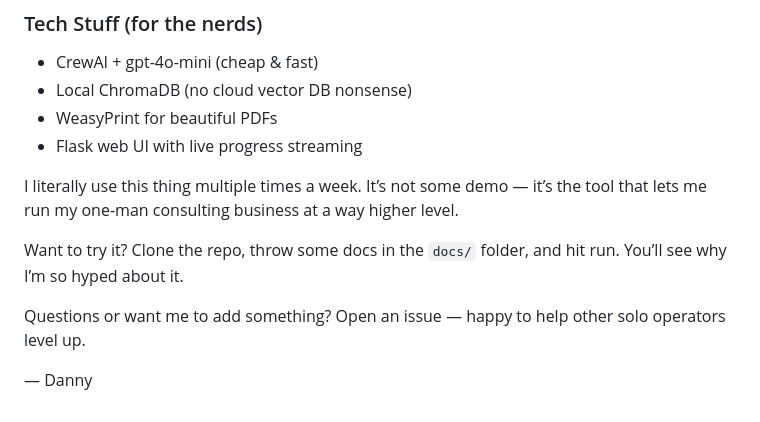
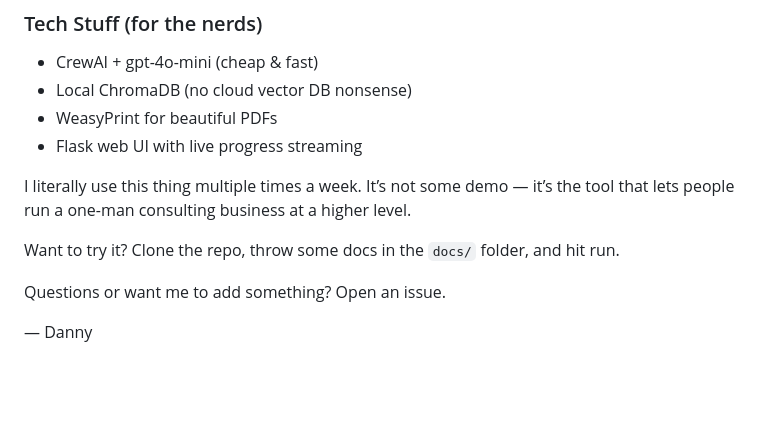
Before and after one commit to DannyBarren/AgenticAIResearchTeam, a Markdown page: README.md, the part around one of its changes. GitHub-like rendering; blank space fills up the shorter version.

Commit message:
Revise README for clarity and UI description

```diff
--- a/README.md
+++ b/README.md
@@ -58,10 +61,10 @@ crewai run
 - WeasyPrint for beautiful PDFs
 - Flask web UI with live progress streaming
 
-I literally use this thing multiple times a week. It’s not some demo — it’s the tool that lets me run my one-man consulting business at a way higher level.
+I literally use this thing multiple times a week. It’s not some demo — it’s the tool that lets people run a one-man consulting business at a higher level.
 
-Want to try it? Clone the repo, throw some docs in the `docs/` folder, and hit run. You’ll see why I’m so hyped about it.
+Want to try it? Clone the repo, throw some docs in the `docs/` folder, and hit run.
 
-Questions or want me to add something? Open an issue — happy to help other solo operators level up.
+Questions or want me to add something? Open an issue.
 
 — Danny
```
Also changed, not shown: other parts of README.md (+4 -1 lines).
